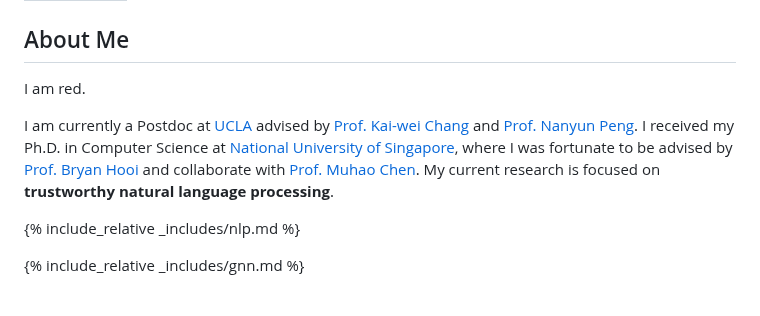
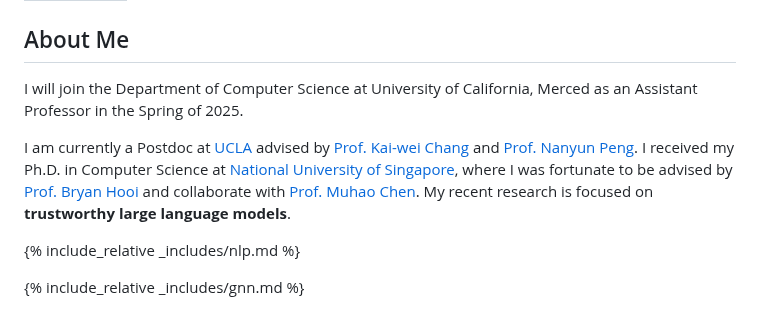
Before and after one commit to wangywUST/wangywust.github.io, a Markdown page: index.md, the part around the change. Drawn GitHub-style.

```diff
--- a/index.md
+++ b/index.md
@@ -4,9 +4,9 @@ layout: homepage
 
 ## About Me
 
-<font color=red>I am red.</font>
+<font color=red>I will join the Department of Computer Science at University of California, Merced as an Assistant Professor in the Spring of 2025.</font>
 
-I am currently a Postdoc at [UCLA](https://www.ucla.edu/) advised by [Prof. Kai-wei Chang](http://web.cs.ucla.edu/~kwchang/members/) and [Prof. Nanyun Peng](https://vnpeng.net/group/). I received my Ph.D. in Computer Science at [National University of Singapore](https://nus.edu.sg/), where I was fortunate to be advised by [Prof. Bryan Hooi](http://bhooi.github.io/) and collaborate with [Prof. Muhao Chen](https://muhaochen.github.io/). My current research is focused on **trustworthy natural language processing**.
+I am currently a Postdoc at [UCLA](https://www.ucla.edu/) advised by [Prof. Kai-wei Chang](http://web.cs.ucla.edu/~kwchang/members/) and [Prof. Nanyun Peng](https://vnpeng.net/group/). I received my Ph.D. in Computer Science at [National University of Singapore](https://nus.edu.sg/), where I was fortunate to be advised by [Prof. Bryan Hooi](http://bhooi.github.io/) and collaborate with [Prof. Muhao Chen](https://muhaochen.github.io/). My recent research is focused on **trustworthy large language models**.
 
 <!--
 <strong style="color:#e74d3c; font-weight:600">I am looking for a postdoc or research scientist position in the US and EU. I would appreciate a ping if you see a job I might fit.</strong>
```
